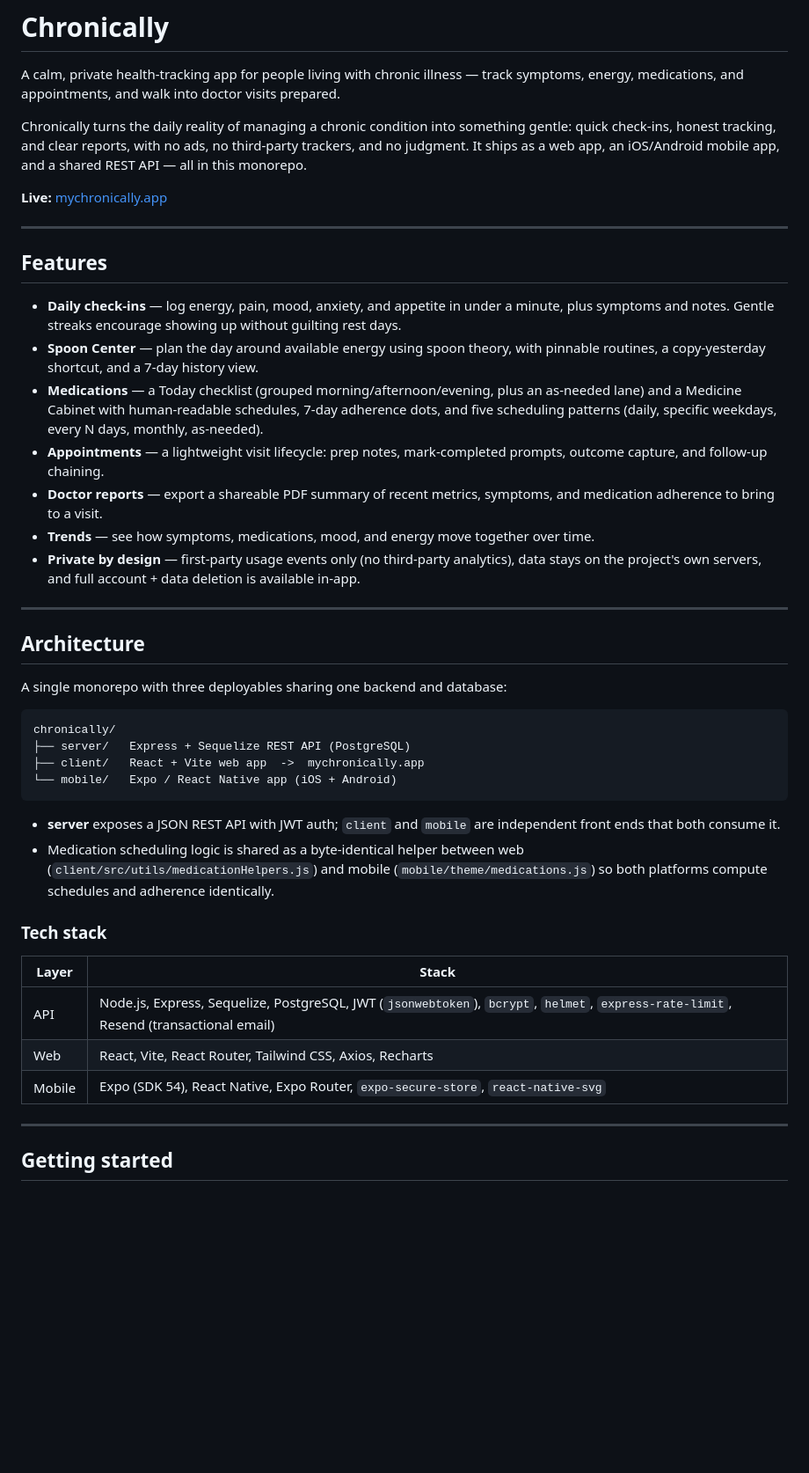
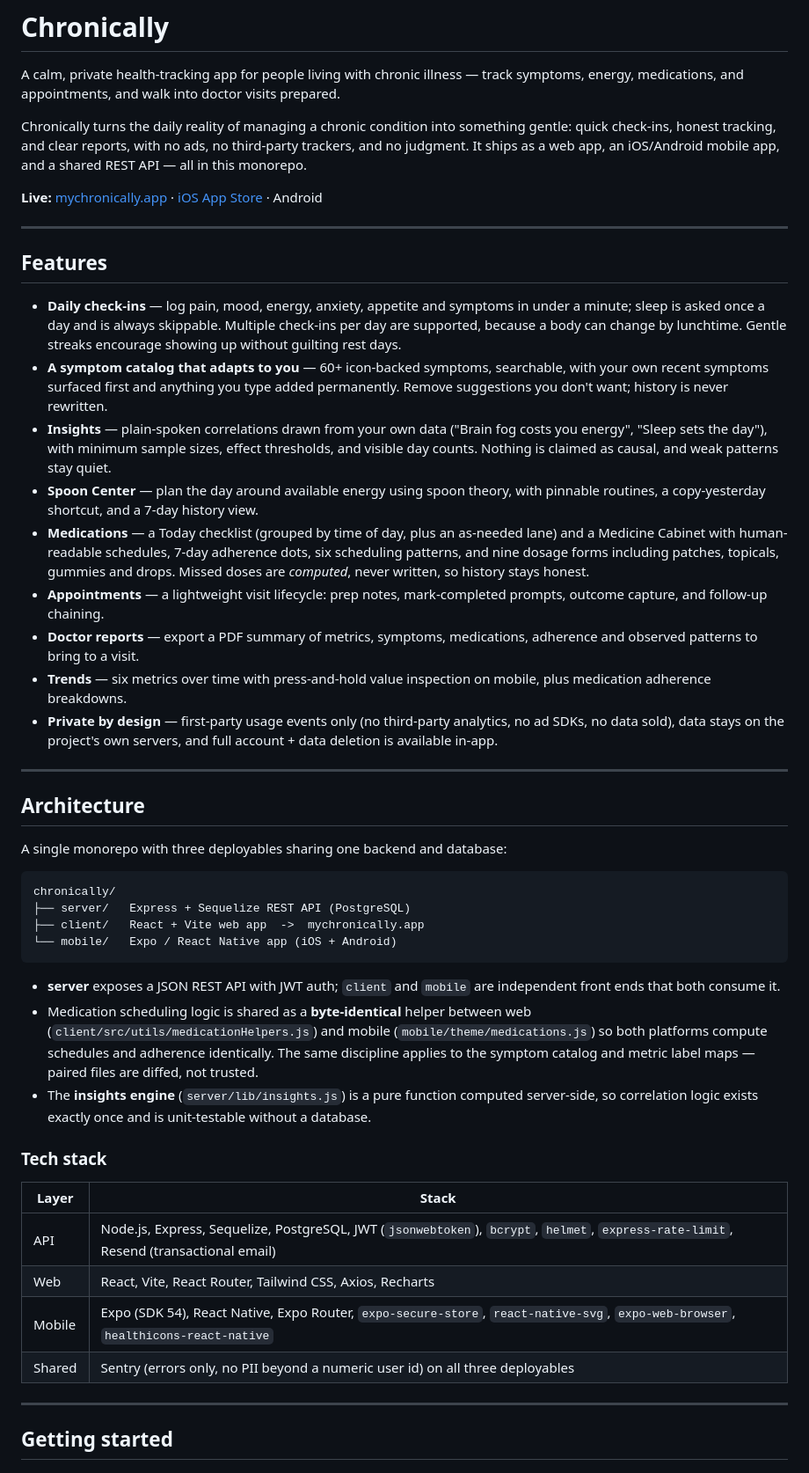
Before and after one commit to kerkelenz/Chronically, a Markdown page: README.md, the part around one of its changes. Shown at 88% size. Drawn GitHub-style; blank space fills up the shorter version.

Commit message:
Update README for insights, forms, sleep, and in-app browser

````diff
--- a/README.md
+++ b/README.md
@@ -4,19 +4,21 @@ A calm, private health-tracking app for people living with chronic illness — t
 
 Chronically turns the daily reality of managing a chronic condition into something gentle: quick check-ins, honest tracking, and clear reports, with no ads, no third-party trackers, and no judgment. It ships as a web app, an iOS/Android mobile app, and a shared REST API — all in this monorepo.
 
-**Live:** [mychronically.app](https://mychronically.app)
+**Live:** [mychronically.app](https://mychronically.app) · [iOS App Store](https://apps.apple.com/app/id0000000000) · Android
 
 ---
 
 ## Features
 
-- **Daily check-ins** — log energy, pain, mood, anxiety, and appetite in under a minute, plus symptoms and notes. Gentle streaks encourage showing up without guilting rest days.
+- **Daily check-ins** — log pain, mood, energy, anxiety, appetite and symptoms in under a minute; sleep is asked once a day and is always skippable. Multiple check-ins per day are supported, because a body can change by lunchtime. Gentle streaks encourage showing up without guilting rest days.
+- **A symptom catalog that adapts to you** — 60+ icon-backed symptoms, searchable, with your own recent symptoms surfaced first and anything you type added permanently. Remove suggestions you don't want; history is never rewritten.
+- **Insights** — plain-spoken correlations drawn from your own data ("Brain fog costs you energy", "Sleep sets the day"), with minimum sample sizes, effect thresholds, and visible day counts. Nothing is claimed as causal, and weak patterns stay quiet.
 - **Spoon Center** — plan the day around available energy using spoon theory, with pinnable routines, a copy-yesterday shortcut, and a 7-day history view.
-- **Medications** — a Today checklist (grouped morning/afternoon/evening, plus an as-needed lane) and a Medicine Cabinet with human-readable schedules, 7-day adherence dots, and five scheduling patterns (daily, specific weekdays, every N days, monthly, as-needed).
+- **Medications** — a Today checklist (grouped by time of day, plus an as-needed lane) and a Medicine Cabinet with human-readable schedules, 7-day adherence dots, six scheduling patterns, and nine dosage forms including patches, topicals, gummies and drops. Missed doses are _computed_, never written, so history stays honest.
 - **Appointments** — a lightweight visit lifecycle: prep notes, mark-completed prompts, outcome capture, and follow-up chaining.
-- **Doctor reports** — export a shareable PDF summary of recent metrics, symptoms, and medication adherence to bring to a visit.
-- **Trends** — see how symptoms, medications, mood, and energy move together over time.
-- **Private by design** — first-party usage events only (no third-party analytics), data stays on the project's own servers, and full account + data deletion is available in-app.
+- **Doctor reports** — export a PDF summary of metrics, symptoms, medications, adherence and observed patterns to bring to a visit.
+- **Trends** — six metrics over time with press-and-hold value inspection on mobile, plus medication adherence breakdowns.
+- **Private by design** — first-party usage events only (no third-party analytics, no ad SDKs, no data sold), data stays on the project's own servers, and full account + data deletion is available in-app.
 
 ---
 
@@ -32,7 +34,8 @@ chronically/
 ```
 
 - **server** exposes a JSON REST API with JWT auth; `client` and `mobile` are independent front ends that both consume it.
-- Medication scheduling logic is shared as a byte-identical helper between web (`client/src/utils/medicationHelpers.js`) and mobile (`mobile/theme/medications.js`) so both platforms compute schedules and adherence identically.
+- Medication scheduling logic is shared as a **byte-identical** helper between web (`client/src/utils/medicationHelpers.js`) and mobile (`mobile/theme/medications.js`) so both platforms compute schedules and adherence identically. The same discipline applies to the symptom catalog and metric label maps — paired files are diffed, not trusted.
+- The **insights engine** (`server/lib/insights.js`) is a pure function computed server-side, so correlation logic exists exactly once and is unit-testable without a database.
 
 ### Tech stack
 
@@ -40,7 +43,8 @@ chronically/
 | ------ | ------------------------------------------------------------------------------------------------------------------------------------- |
 | API    | Node.js, Express, Sequelize, PostgreSQL, JWT (`jsonwebtoken`), `bcrypt`, `helmet`, `express-rate-limit`, Resend (transactional email) |
 | Web    | React, Vite, React Router, Tailwind CSS, Axios, Recharts                                                                              |
-| Mobile | Expo (SDK 54), React Native, Expo Router, `expo-secure-store`, `react-native-svg`                                                     |
+| Mobile | Expo (SDK 54), React Native, Expo Router, `expo-secure-store`, `react-native-svg`, `expo-web-browser`, `healthicons-react-native`     |
+| Shared | Sentry (errors only, no PII beyond a numeric user id) on all three deployables                                                        |
 
 ---
 
````
Also changed, not shown: other parts of README.md (+2 -1 lines).
